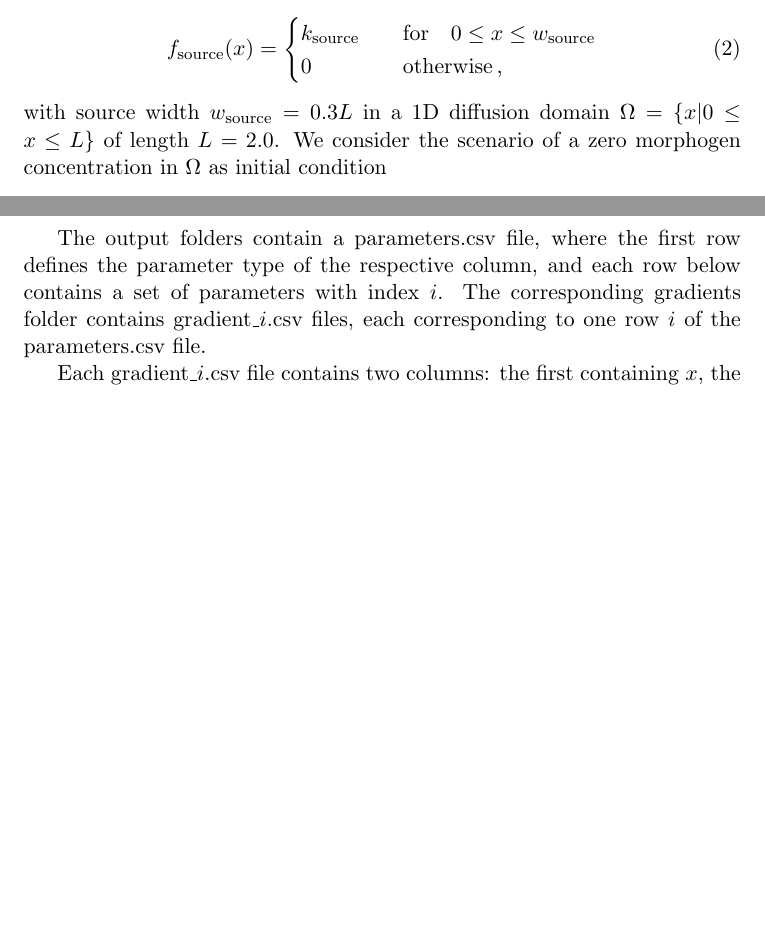
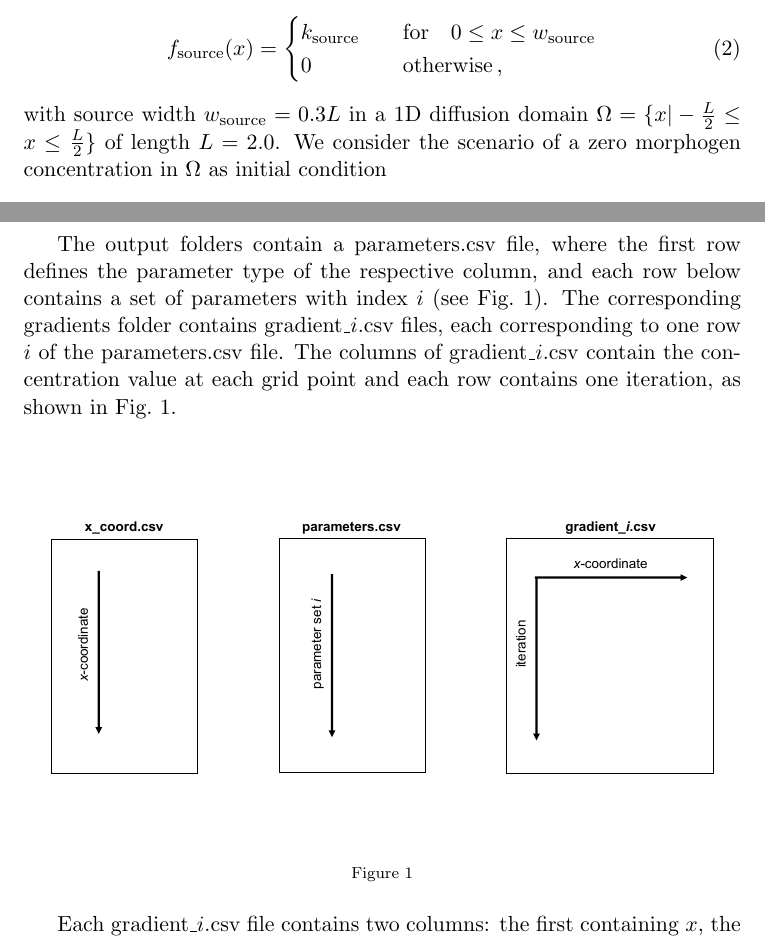
Before and after one commit to JustinaStark/parameter_search_morphogen_gradient, a LaTeX document (README.tex): two parts of pages 1 and 2 of 2, joined at a grey line, cut so that both start at the same text, the shorter picture padded with empty space. Compiled offline with pdfLaTeX.

Commit message:
Updating README for time data

```diff
--- a/README.tex
+++ b/README.tex
@@ -1,7 +1,8 @@
 \documentclass[11pt]{article}
 \usepackage{physics}
 \usepackage{bm}
-
+\usepackage[font=scriptsize]{caption}
+\usepackage{graphicx}
 
 \begin{document}
 This repository contains training data for an ML-based parameter optimization for modeling morphogen gradient formation by a source-diffusion-sink (SDS) mechanism~\cite{Yu2009}, as described by the following one-dimensional (1D) reaction-diffusion partial differential equation:
@@ -21,7 +22,7 @@ $f_{\rm{source}}$ depends on the location as only a group of cells produce the m
     \end{cases}
 \end{equation}
 %
-with source width $w_{\rm{source}} = 0.3 L$ in a 1D diffusion domain $\Omega = \{x | 0 \leq x \leq L\} $ of length $L=2.0$. We consider the scenario of a zero morphogen concentration in $\Omega$ as initial condition
+with source width $w_{\rm{source}} = 0.3 L$ in a 1D diffusion domain $\Omega = \{x | -\frac{L}{2} \leq x \leq \frac{L}{2}\} $ of length $L=2.0$. We consider the scenario of a zero morphogen concentration in $\Omega$ as initial condition
 %
 \begin{equation}\label{eq:IC}
 	c(x,0) = 0, \quad x \in \Omega
@@ -40,7 +41,18 @@ with $\bm n$ as the normal vector on $\partial \Omega$. We discretize $\Omega$ b
 %
 We solve Eq.~\eqref{eq:SDS_1D_PDE}--\eqref{eq:diffusion_stability_condition} using first-order forward-time central-space finite differences until Eq.~\eqref{eq:SDS_1D_PDE} reaches a steady-state. This steady-state morphogen concentration profile can be flat, exponential, or step-wise depending on the parameters $k_{\rm{source}}$, $k_{\rm{sink}}$, and $D$. The goal is to generate a model that predicts a parameter set given an input gradient. To train this model, we produce simulated training data by solving Eq.~\eqref{eq:SDS_1D_PDE} until steady-state for different parameter sets.
 
-The output folders contain a parameters.csv file, where the first row defines the parameter type of the respective column, and each row below contains a set of parameters with index $i$. The corresponding gradients folder contains gradient\_$i$.csv files, each corresponding to one row $i$ of the parameters.csv file.
+The output folders contain a parameters.csv file, where the first row defines the parameter type of the respective column, and each row below contains a set of parameters with index $i$ (see Fig.~\ref{fig:description_csv_files}). The corresponding gradients folder contains gradient\_$i$.csv files, each corresponding to one row $i$ of the parameters.csv file. The columns of gradient\_$i$.csv contain the concentration value at each grid point and each row contains one iteration, as shown in Fig.~\ref{fig:description_csv_files}.
+
+\begin{figure}[htbp!]
+\footnotesize
+    \centering
+    \captionsetup{width=1.0 \textwidth}
+    \includegraphics[width=1.0\textwidth]{./description_csv_files.pdf}
+    \caption{}
+\label{fig:description_csv_files}
+\end{figure}
+%\FloatBarrier
+
 
 Each gradient\_$i$.csv file contains two columns: the first containing $x$, the second containing the steady-state concentration field $c(x, t_{\rm{max}})$.
 
```
Also changed, not shown: README.pdf.
